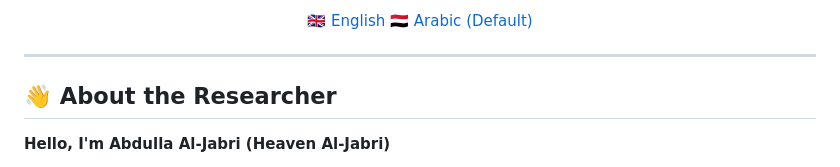
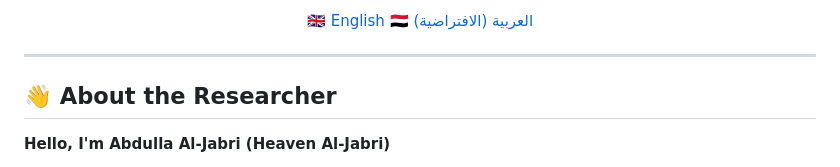
Before and after one commit to Jabri-web/Jabri-web, a Markdown page: ABOUT.md, the part around one of its changes. Drawn GitHub-style.

```diff
--- a/ABOUT.md
+++ b/ABOUT.md
@@ -5,7 +3,7 @@
         🇬🇧 English
     </a>
-    <a href="./README-AR.md" style="background: #6ae3ff; color: #0a0a0f; padding: 6px 22px; border-radius: 20px; text-decoration: none; font-weight: bold; font-size: 14px; margin: 0 5px; display: inline-block;">
-        🇾🇪 Arabic (Default)
+    <a href="./ABOUT-AR.md" style="background: #6ae3ff; color: #0a0a0f; padding: 6px 22px; border-radius: 20px; text-decoration: none; font-weight: bold; font-size: 14px; margin: 0 5px; display: inline-block;">
+        🇾🇪 العربية (الافتراضية)
     </a>
 </div>
 
```
Also changed, not shown: other parts of ABOUT.md (+1 -3 lines).
